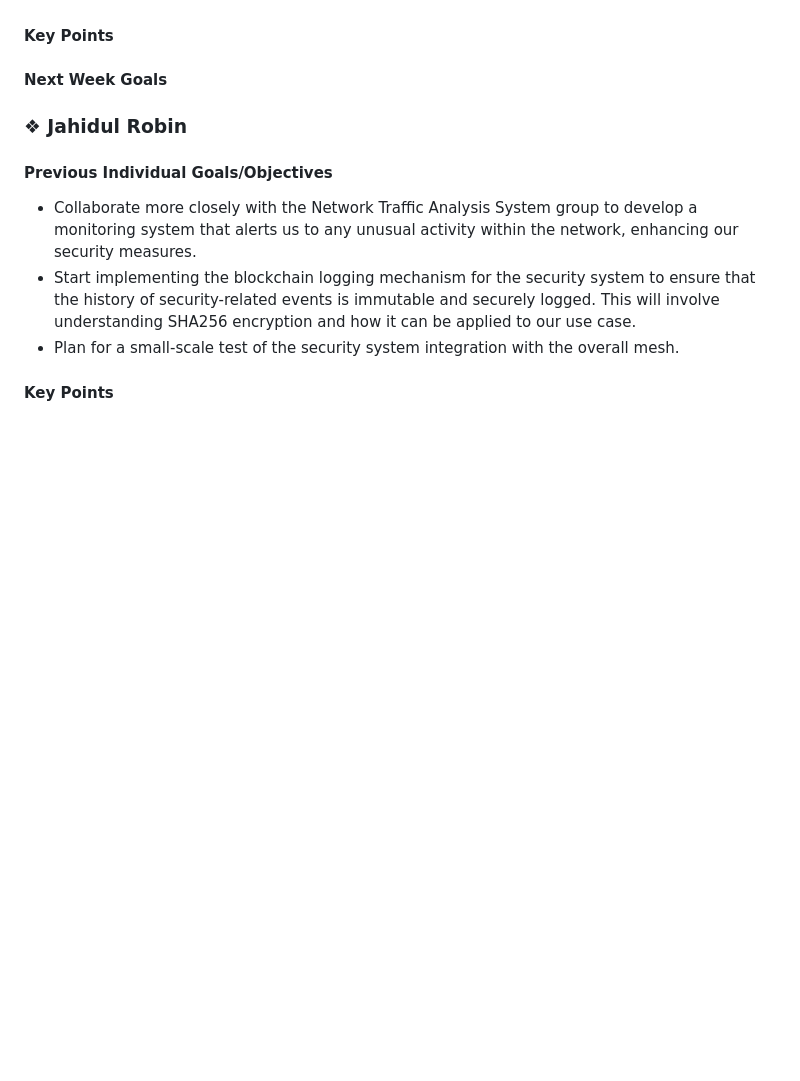
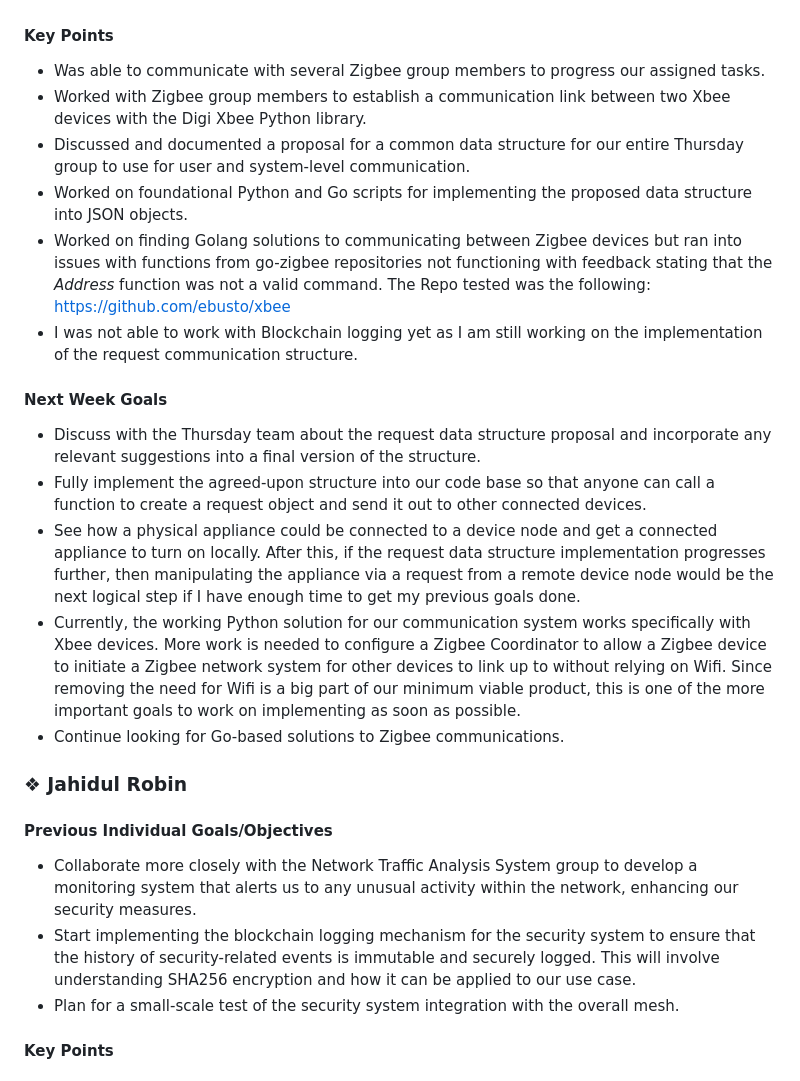
Before and after one commit to mythicalBeast15x/Raspberry-Pi-Ecosystem-Smart-Home, a Markdown page: Weekly_Reports/ZigBee_Network_Group/WeeklyReport_ZigBee_Network_Group_2-5-2024.md, the part around the change. Rendered like a GitHub page; blank space fills up the shorter version.

Commit message:
Update WeeklyReport_ZigBee_Network_Group_2-5-2024.md
Added my weekly report info.

```diff
--- a/Weekly_Reports/ZigBee_Network_Group/WeeklyReport_ZigBee_Network_Group_2-5-2024.md
+++ b/Weekly_Reports/ZigBee_Network_Group/WeeklyReport_ZigBee_Network_Group_2-5-2024.md
@@ -74,9 +74,19 @@
 - Implement Blockchain logging into each step of the appliance creation and modification process.
 
 #### Key Points
-
+- Was able to communicate with several Zigbee group members to progress our assigned tasks.
+- Worked with Zigbee group members to establish a communication link between two Xbee devices with the Digi Xbee Python library.
+- Discussed and documented a proposal for a common data structure for our entire Thursday group to use for user and system-level communication.
+- Worked on foundational Python and Go scripts for implementing the proposed data structure into JSON objects.
+- Worked on finding Golang solutions to communicating between Zigbee devices but ran into issues with functions from go-zigbee repositories not functioning with feedback stating that the *Address* function was not a valid command. The Repo tested was the following: https://github.com/ebusto/xbee
+- I was not able to work with Blockchain logging yet as I am still working on the implementation of the request communication structure.
 
 #### Next Week Goals
+- Discuss with the Thursday team about the request data structure proposal and incorporate any relevant suggestions into a final version of the structure.
+- Fully implement the agreed-upon structure into our code base so that anyone can call a function to create a request object and send it out to other connected devices.
+- See how a physical appliance could be connected to a device node and get a connected appliance to turn on locally. After this, if the request data structure implementation progresses further, then manipulating the appliance via a request from a remote device node would be the next logical step if I have enough time to get my previous goals done.
+- Currently, the working Python solution for our communication system works specifically with Xbee devices. More work is needed to configure a Zigbee Coordinator to allow a Zigbee device to initiate a Zigbee network system for other devices to link up to without relying on Wifi. Since removing the need for Wifi is a big part of our minimum viable product, this is one of the more important goals to work on implementing as soon as possible.
+- Continue looking for Go-based solutions to Zigbee communications.
 
 
 ### ❖ Jahidul Robin
```
